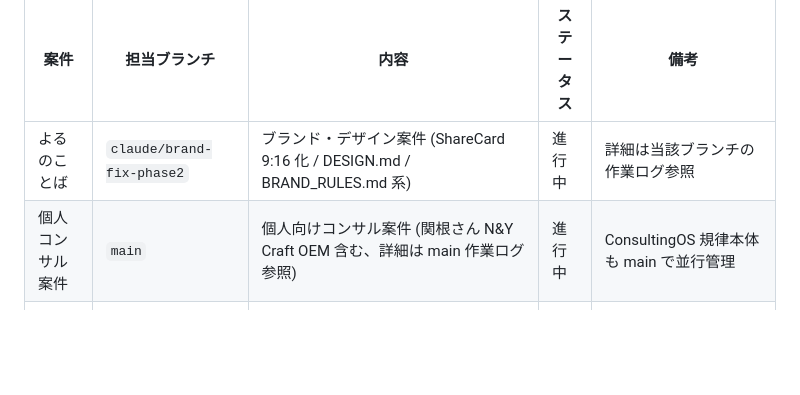
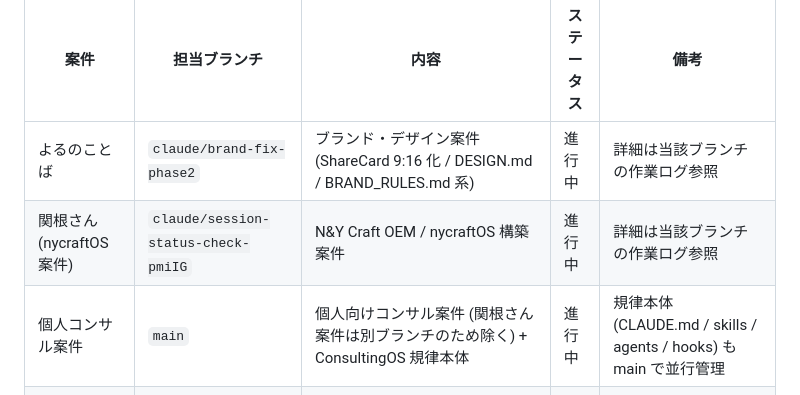
Before and after one commit to nbyk115/consulting-os, a Markdown page: active-engagements.md, the part around the change. GitHub-like rendering; blank space fills up the shorter version.

Commit message:
fix: 案件レジストリに関根さん nycraftOS 案件ブランチを追加訂正 (PR #221)
PR #220 の「個人コンサル案件 → main (関根さん含む)」記載を訂正。関根さん nycraftOS 案件は別ブランチ claude/session-status-check-pmiIG で進行中。案件レジストリに関根さん行を追加、進行中 4 案件 (よるのことば / 関根さん / 個人コンサル / 水野さん v4) に更新。

```diff
--- a/active-engagements.md
+++ b/active-engagements.md
@@ -7,7 +7,8 @@
 | 案件 | 担当ブランチ | 内容 | ステータス | 備考 |
 |---|---|---|---|---|
 | よるのことば | `claude/brand-fix-phase2` | ブランド・デザイン案件 (ShareCard 9:16 化 / DESIGN.md / BRAND_RULES.md 系) | 進行中 | 詳細は当該ブランチの作業ログ参照 |
-| 個人コンサル案件 | `main` | 個人向けコンサル案件 (関根さん N&Y Craft OEM 含む、詳細は main 作業ログ参照) | 進行中 | ConsultingOS 規律本体も main で並行管理 |
+| 関根さん (nycraftOS 案件) | `claude/session-status-check-pmiIG` | N&Y Craft OEM / nycraftOS 構築案件 | 進行中 | 詳細は当該ブランチの作業ログ参照 |
+| 個人コンサル案件 | `main` | 個人向けコンサル案件 (関根さん案件は別ブランチのため除く) + ConsultingOS 規律本体 | 進行中 | 規律本体 (CLAUDE.md / skills / agents / hooks) も main で並行管理 |
 | 水野さん v4 投資テーゼ | `claude/mizuno-funding-v4` | 1000 万円エンジェル出資 pitch deck + 投資テーゼ (派生: mizuno-funding-pitch / personal-cfo-system-mizuno / hmm-mizuno-watchlist) | 進行中 | 起点ドキュメント: `docs/handoff-mizuno-funding-v4.md` |
 
 ## 運用ルール
```
